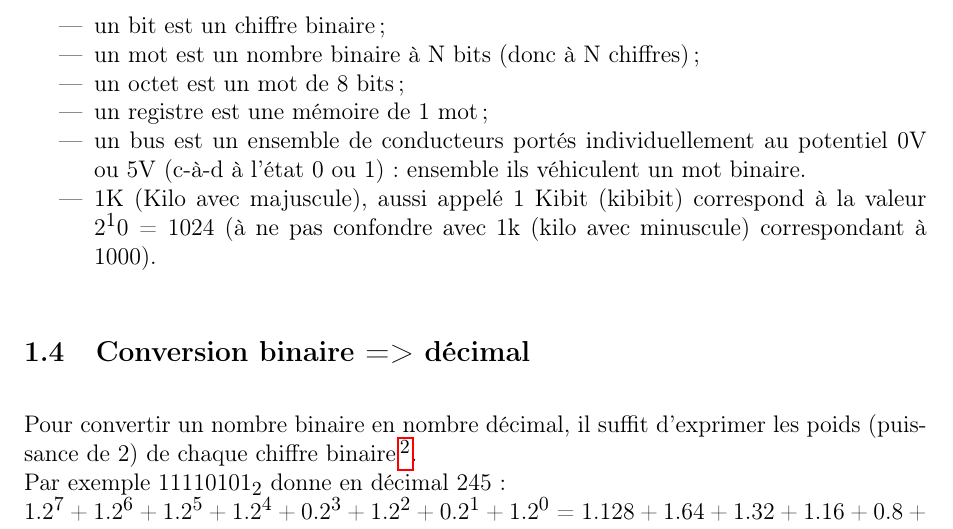
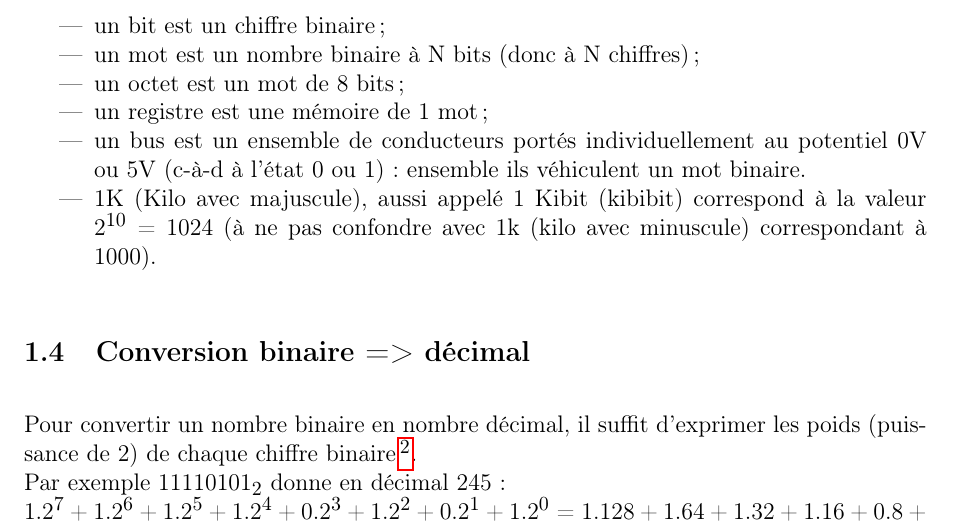
Before and after one commit to BEAMS-EE/ELECH201, a LaTeX document (TP4/main.tex, which reads TP4/4.tex): part of page 3 of 24, cut so that both start at the same text. Compiled offline with pdfLaTeX.

Commit message:
Erreur d'exposant (page 3)

```diff
--- a/TP4/4.tex
+++ b/TP4/4.tex
@@ -50,7 +50,7 @@ Dans la base 2, chaque chiffre est une variable logique (= une variable n'ayant
 \item un octet est un mot de 8 bits ;
 \item un registre est une mémoire de 1 mot ;
 \item un bus est un ensemble de conducteurs portés individuellement au potentiel 0V ou 5V (c-à-d à l’état 0 ou 1): ensemble ils véhiculent un mot binaire.
-\item 1K (Kilo avec majuscule), aussi appelé 1 Kibit (kibibit) correspond à la valeur $2^10=1024$ (à ne pas confondre avec 1k (kilo avec minuscule) correspondant à 1000).
+\item 1K (Kilo avec majuscule), aussi appelé 1 Kibit (kibibit) correspond à la valeur $2^{10}=1024$ (à ne pas confondre avec 1k (kilo avec minuscule) correspondant à 1000).
 \end{itemize}
 
 \subsection{Conversion binaire => décimal}
```
